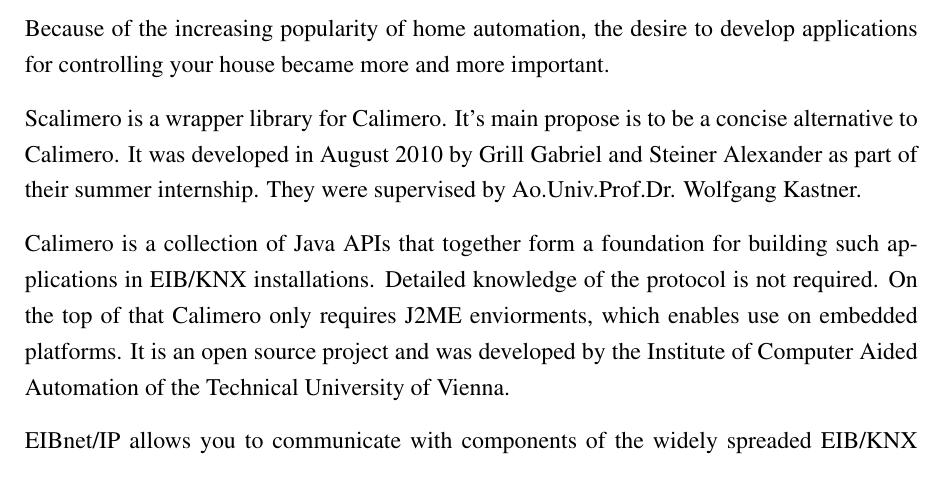
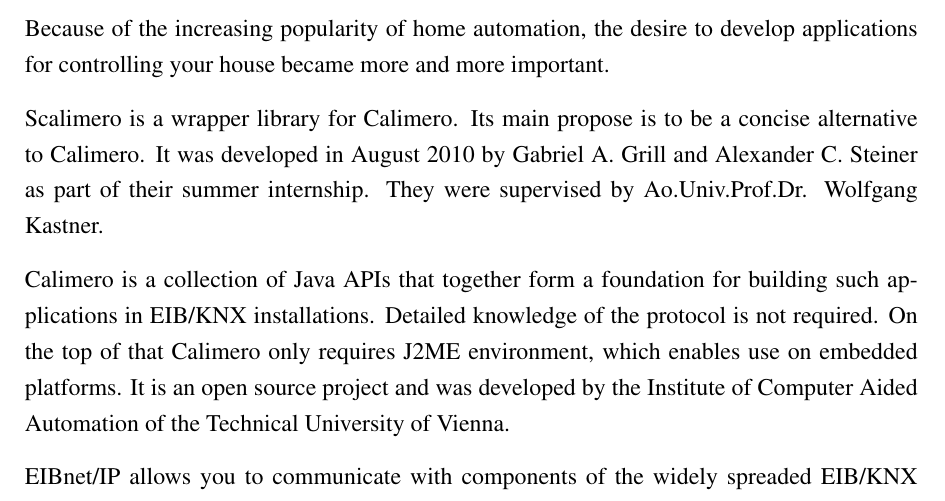
Before and after one commit to grill/SCalimero, a LaTeX thesis (thesis.tex, which reads chapters/introduction.tex): part of page 3 of 17, cut so that both start at the same text. Compiled offline with pdfLaTeX; a LaTeX package or settings file that is missing is left out.

Commit message:
read introduction.tex

```diff
--- a/chapters/introduction.tex
+++ b/chapters/introduction.tex
@@ -2,8 +2,8 @@
 
 Because of the increasing popularity of home automation, the desire to develop applications for controlling your house became more and more important.
 
-Scalimero is a wrapper library for Calimero. It's main propose is to be a concise alternative to Calimero. It was developed in August 2010 by Grill Gabriel and Steiner Alexander as part of their summer internship. They were supervised by Ao.Univ.Prof.Dr. Wolfgang Kastner.
+Scalimero is a wrapper library for Calimero. Its main propose is to be a concise alternative to Calimero. It was developed in August 2010 by Gabriel A. Grill and Alexander C. Steiner as part of their summer internship. They were supervised by Ao.Univ.Prof.Dr. Wolfgang Kastner.
 
-Calimero is a collection of Java APIs that together form a foundation for building such applications in EIB/KNX installations. Detailed knowledge of the protocol is not required. On the top of that Calimero only requires J2ME enviorments, which enables use on embedded platforms. It is an open source project and was developed by the Institute of Computer Aided Automation of the Technical University of Vienna.
+Calimero is a collection of Java APIs that together form a foundation for building such applications in EIB/KNX installations. Detailed knowledge of the protocol is not required. On the top of that Calimero only requires J2ME environment, which enables use on embedded platforms. It is an open source project and was developed by the Institute of Computer Aided Automation of the Technical University of Vienna.
 
-EIBnet/IP allows you to communicate with components of the widely spreaded EIB/KNX standard by tunnelling over IP Networks. The protocol is published in the KNX Handbook  and in the European standard EN 13321-2:2006 (Open Data Communication in Building Automation, Controls and Building Management - Home and Building Electronic Systems - Part 2: KNXnet/IP Communication), available from European standardization organizations. Note: EN 13321-2 is useless without information on the KNX/EIB control network specific data structures (cEMI, DPTs); these should be defined in EN 50090 (Home and Building Electronic Systems).
+EIBnet/IP allows you to communicate with components of the widely spreaded EIB/KNX standard by tunnelling over IP Networks. The protocol is published in the KNX Handbook and in the European standard EN 13321-2:2006 (Open Data Communication in Building Automation, Controls and Building Management - Home and Building Electronic Systems - Part 2: KNXnet/IP Communication), available from European standardization organizations. Note: EN 13321-2 is useless without information on the KNX/EIB control network specific data structures (cEMI, DPTs); these should be defined in EN 50090 (Home and Building Electronic Systems).
```
Also changed, not shown: 1 other file.
